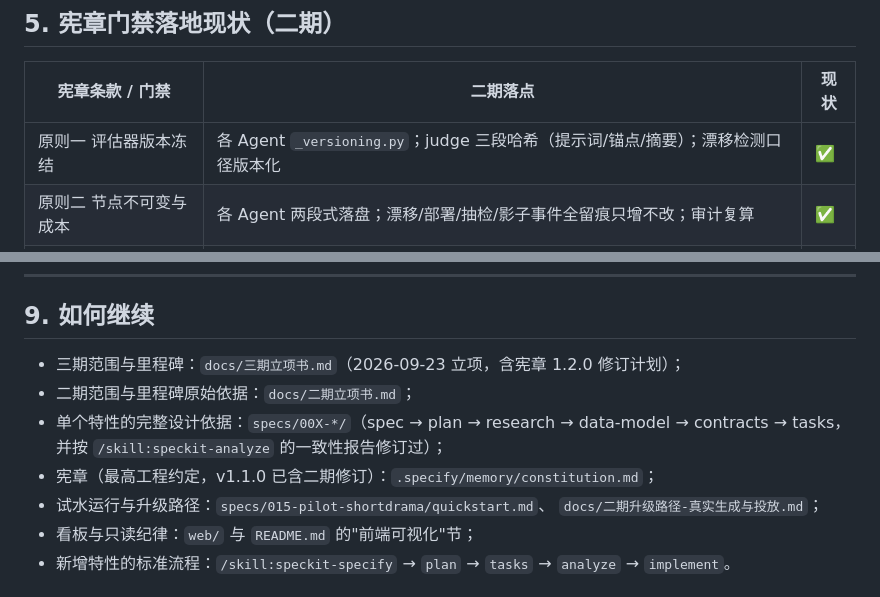
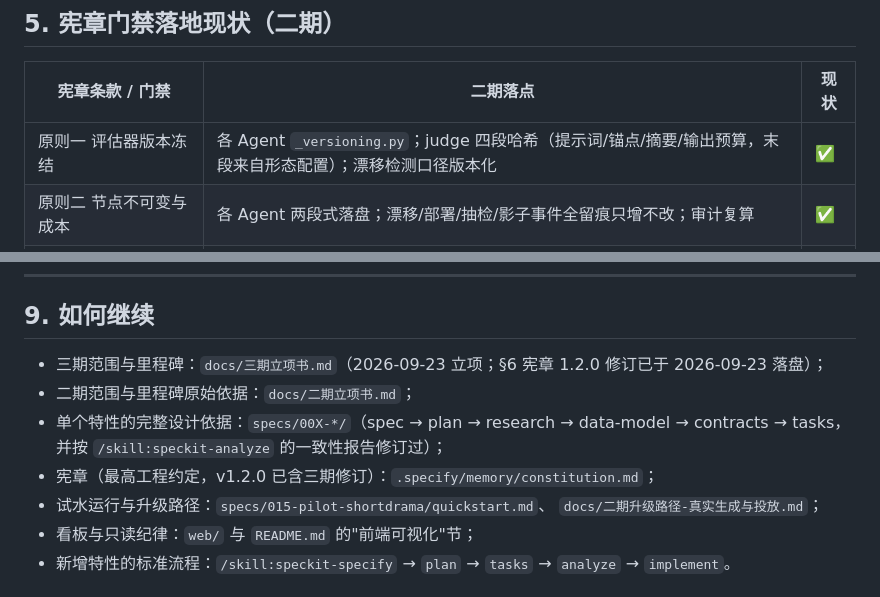
Before and after one commit to sq08201329/cineflow_RSI, a Markdown page: docs/二期交付总览.md, 2 parts joined by grey strips. Drawn GitHub-style.

```diff
--- a/docs/二期交付总览.md
+++ b/docs/二期交付总览.md
@@ -106,7 +106,7 @@ B/C 升级路径（真实生成/投放）只给凭证清单与切换方式，**
 
 | 宪章条款 / 门禁 | 二期落点 | 现状 |
 | --- | --- | --- |
-| 原则一 评估器版本冻结 | 各 Agent `_versioning.py`；judge 三段哈希（提示词/锚点/摘要）；漂移检测口径版本化 | ✅ |
+| 原则一 评估器版本冻结 | 各 Agent `_versioning.py`；judge 四段哈希（提示词/锚点/摘要/输出预算，末段来自形态配置）；漂移检测口径版本化 | ✅ |
 | 原则二 节点不可变与成本 | 各 Agent 两段式落盘；漂移/部署/抽检/影子事件全留痕只增不改；审计复算 | ✅ |
 | 原则三 昂贵动作仅限线上 | 六 Agent 回放零生成审计；前端零生成；编排触发真实路径 | ✅ |
 | 原则四 沙箱与前缀 | 002 套件扩展至各 Agent；对抗测试 CI 常绿 | ✅ |
@@ -203,11 +203,11 @@ B/C 升级路径（真实生成/投放）只给凭证清单与切换方式，**
 
 ## 9. 如何继续
 
-- 三期范围与里程碑：`docs/三期立项书.md`（2026-09-23 立项，含宪章 1.2.0 修订计划）；
+- 三期范围与里程碑：`docs/三期立项书.md`（2026-09-23 立项；§6 宪章 1.2.0 修订已于 2026-09-23 落盘）；
 - 二期范围与里程碑原始依据：`docs/二期立项书.md`；
 - 单个特性的完整设计依据：`specs/00X-*/`（spec → plan → research → data-model → contracts → tasks，
   并按 `/skill:speckit-analyze` 的一致性报告修订过）；
-- 宪章（最高工程约定，v1.1.0 已含二期修订）：`.specify/memory/constitution.md`；
+- 宪章（最高工程约定，v1.2.0 已含三期修订）：`.specify/memory/constitution.md`；
 - 试水运行与升级路径：`specs/015-pilot-shortdrama/quickstart.md`、
   `docs/二期升级路径-真实生成与投放.md`；
 - 看板与只读纪律：`web/` 与 `README.md` 的"前端可视化"节；
```
Also changed, not shown: .specify/memory/constitution.md (+29 -12 lines).
